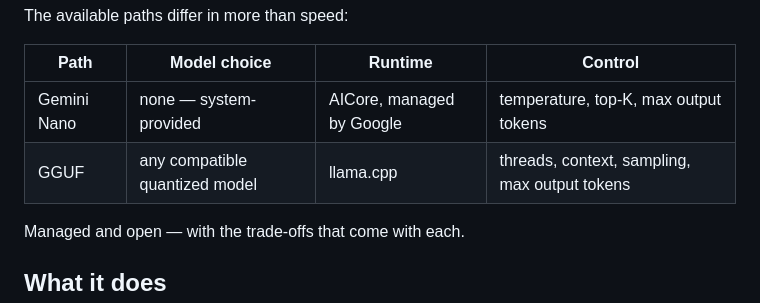
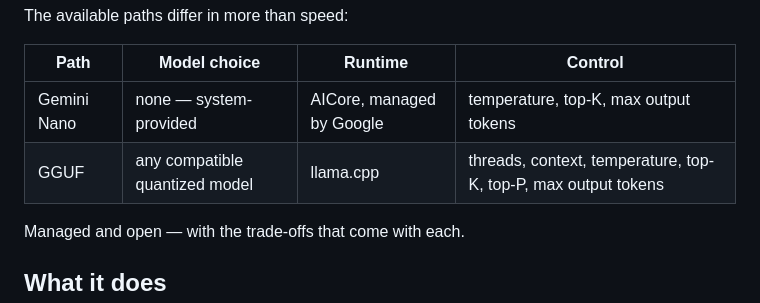
Before and after one commit to mcardlejsn/local-ai-lab, a Markdown page: README.md, the part around the change. Rendered like a GitHub page.

```diff
--- a/README.md
+++ b/README.md
@@ -16,7 +16,7 @@ The available paths differ in more than speed:
 | Path | Model choice | Runtime | Control |
 | --- | --- | --- | --- |
 | Gemini Nano | none — system-provided | AICore, managed by Google | temperature, top-K, max output tokens |
-| GGUF | any compatible quantized model | llama.cpp | threads, context, sampling, max output tokens |
+| GGUF | any compatible quantized model | llama.cpp | threads, context, temperature, top-K, top-P, max output tokens |
 
 Managed and open — with the trade-offs that come with each.
 
```
